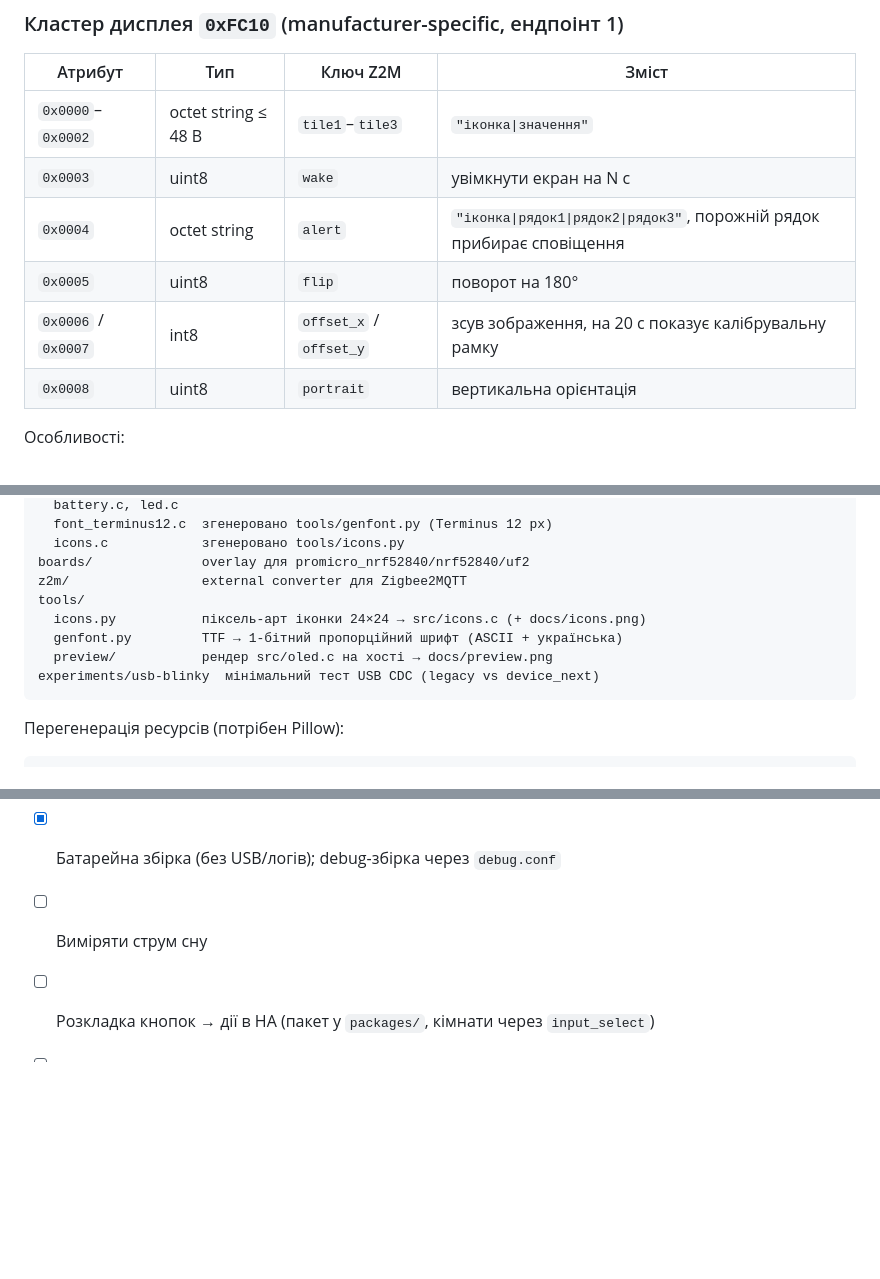
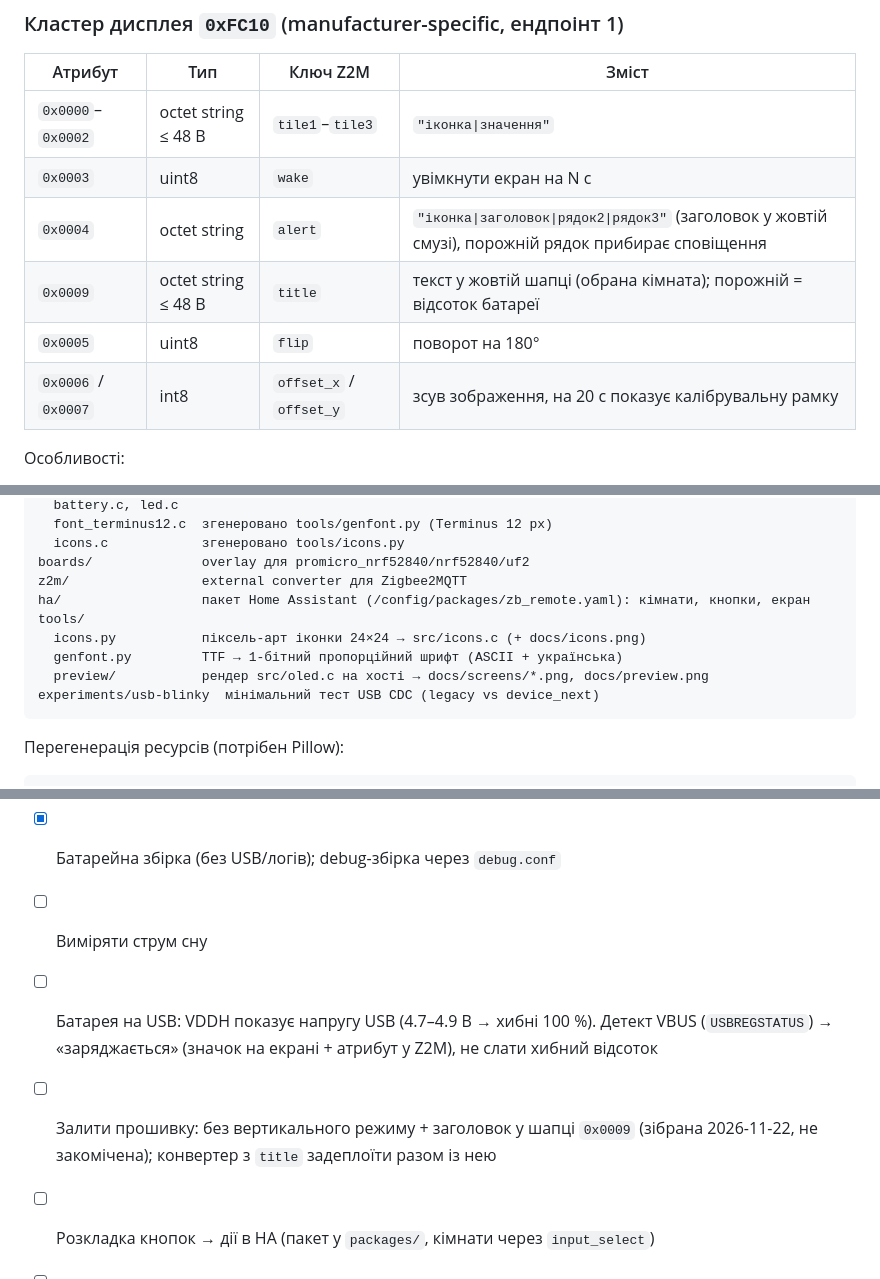
Before and after one commit to heartpolik/zb-remote, a Markdown page: README.md, 3 parts joined by grey strips. GitHub-like rendering; blank space fills up the shorter version.

````diff
--- a/README.md
+++ b/README.md
@@ -104,10 +118,10 @@ cp -X build/zb-remote/zephyr/zephyr.uf2 /Volumes/NICENANO/
 |---|---|---|---|
 | `0x0000`–`0x0002` | octet string ≤ 48 B | `tile1`–`tile3` | `"іконка\|значення"` |
 | `0x0003` | uint8 | `wake` | увімкнути екран на N с |
-| `0x0004` | octet string | `alert` | `"іконка\|рядок1\|рядок2\|рядок3"`, порожній рядок прибирає сповіщення |
+| `0x0004` | octet string | `alert` | `"іконка\|заголовок\|рядок2\|рядок3"` (заголовок у жовтій смузі), порожній рядок прибирає сповіщення |
+| `0x0009` | octet string ≤ 48 B | `title` | текст у жовтій шапці (обрана кімната); порожній = відсоток батареї |
 | `0x0005` | uint8 | `flip` | поворот на 180° |
 | `0x0006` / `0x0007` | int8 | `offset_x` / `offset_y` | зсув зображення, на 20 с показує калібрувальну рамку |
-| `0x0008` | uint8 | `portrait` | вертикальна орієнтація |
 
 Особливості:
 - Z2M викликає конвертер **один раз на повідомлення**, тому всі ключі пишуться одним `ep.write`.
@@ -161,10 +175,11 @@ src/
   icons.c            згенеровано tools/icons.py
 boards/              overlay для promicro_nrf52840/nrf52840/uf2
 z2m/                 external converter для Zigbee2MQTT
+ha/                  пакет Home Assistant (/config/packages/zb_remote.yaml): кімнати, кнопки, екран
 tools/
   icons.py           піксель-арт іконки 24×24 → src/icons.c (+ docs/icons.png)
   genfont.py         TTF → 1-бітний пропорційний шрифт (ASCII + українська)
-  preview/           рендер src/oled.c на хості → docs/preview.png
+  preview/           рендер src/oled.c на хості → docs/screens/*.png, docs/preview.png
 experiments/usb-blinky  мінімальний тест USB CDC (legacy vs device_next)
 ```
 
@@ -188,5 +203,7 @@ tools/preview/render.sh
 - [ ] Стерти підписи K−/K+/3000K/4000K/6500K, нанести значок на кнопку домофона
 - [x] Батарейна збірка (без USB/логів); debug-збірка через `debug.conf`
 - [ ] Виміряти струм сну
+- [ ] Батарея на USB: VDDH показує напругу USB (4.7–4.9 В → хибні 100 %). Детект VBUS (`USBREGSTATUS`) → «заряджається» (значок на екрані + атрибут у Z2M), не слати хибний відсоток
+- [ ] Залити прошивку: без вертикального режиму + заголовок у шапці `0x0009` (зібрана 2026-11-22, не закомічена); конвертер з `title` задеплоїти разом із нею
 - [ ] Розкладка кнопок → дії в HA (пакет у `packages/`, кімнати через `input_select`)
 - [ ] ІЧ-бластер на світлодіоді старого пульта (опційно)
````
Also changed, not shown: other parts of README.md (+17 -3 lines), docs/preview.png, docs/screens/alert.png (added), docs/screens/alert_title.png (added), docs/screens/overview.png (added), docs/screens/room.png (added), docs/screens/room_nodim.png (added), 8 other files.
